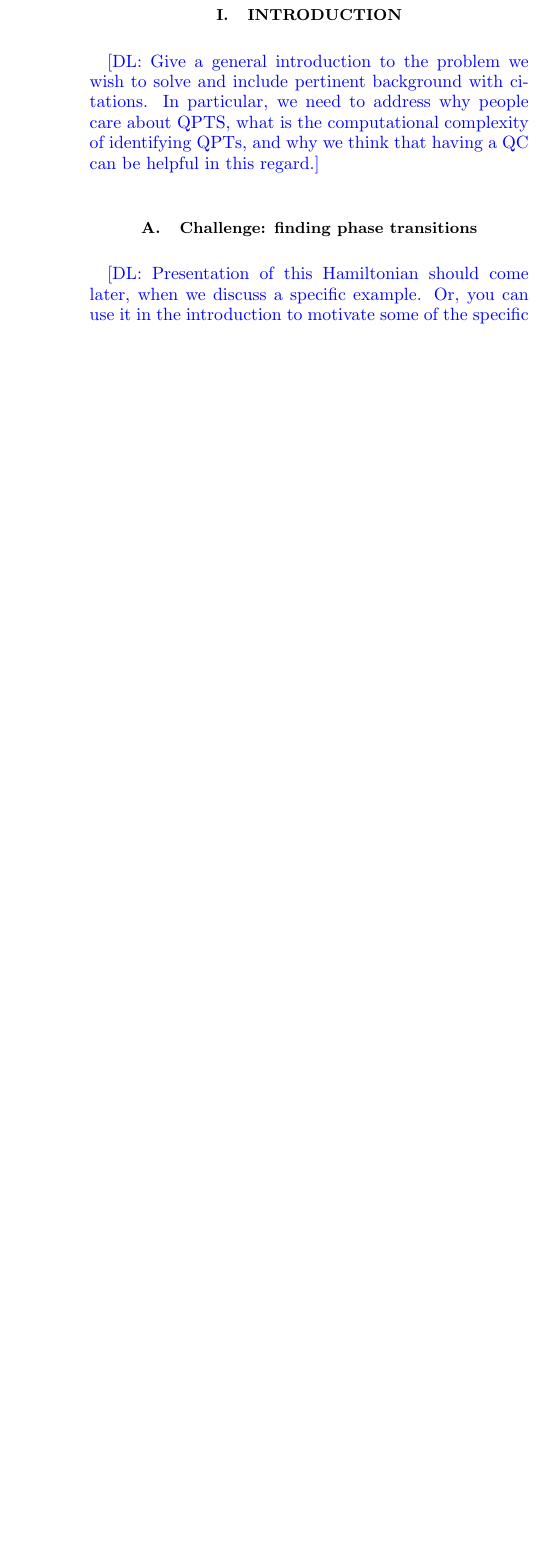
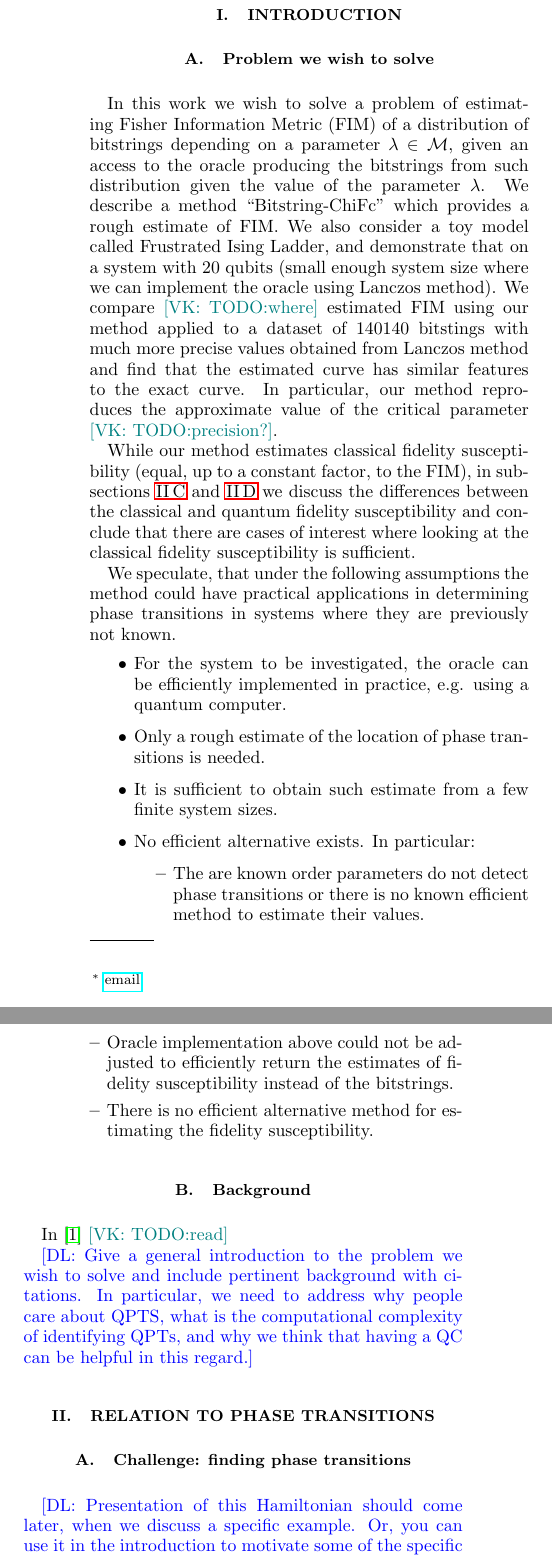
Before and after one commit to fiktor/bitstring-chifc-paper, a LaTeX paper (very-very-early-draft.tex): part of one column of page 1 of 9 before the commit and two parts of the columns of page 1 of 10 after it, the two joined at a grey line, cut so that both start at the same text, the shorter picture padded with empty space. Compiled offline with pdfLaTeX.

Commit message:
Started the intro.

```diff
--- a/very-very-early-draft.tex
+++ b/very-very-early-draft.tex
@@ -60,11 +60,56 @@ compared to the number of possible bitstrings.
 \maketitle
 
 \section{Introduction}
+\subsection{Problem we wish to solve}
+In this work we wish to solve a problem of estimating Fisher Information Metric
+(FIM) of a distribution of bitstrings depending on a parameter
+$\lambda \in \mathcal{M}$, given an access to the oracle producing the
+bitstrings from such distribution given the value of the parameter $\lambda$.
+We describe a method ``Bitstring-ChiFc'' which provides a rough estimate of FIM.
+We also consider a toy model called Frustrated Ising Ladder, and demonstrate
+that on a system with 20 qubits (small enough system size where we can
+implement the oracle using Lanczos method).
+We compare \VK{TODO:where} estimated FIM using our method applied to a dataset
+of 140140 bitstings with much more precise values obtained from
+Lanczos method and find that the estimated curve has similar features
+to the exact curve. In particular, our method reproduces the approximate value
+of the critical parameter \VK{TODO:precision?}.
+
+While our method estimates classical fidelity susceptibility (equal, up to
+a constant factor, to the FIM), in subsections
+\ref{ss:fidelity-susceptibility} and \ref{ss:resolution-issue-3}
+we discuss the differences between the classical and quantum fidelity
+susceptibility and conclude that there are cases of interest
+where looking at the classical fidelity susceptibility is sufficient.
+
+We speculate, that under the following assumptions the method could have
+practical applications in determining phase transitions in systems where they
+are previously not known.
+\begin{itemize}
+  \item For the system to be investigated, the oracle can be efficiently
+    implemented in practice, e.g. using a quantum computer.
+  \item Only a rough estimate of the location of phase transitions is needed.
+  \item It is sufficient to obtain such estimate from a few finite system
+    sizes.
+  \item No efficient alternative exists. In particular:
+    \begin{itemize}
+      \item The are known order parameters do not detect phase transitions
+        or there is no known efficient method to estimate their values.
+      \item Oracle implementation above could not be adjusted to efficiently
+        return the estimates of fidelity susceptibility instead of the
+        bitstrings.
+      \item There is no efficient alternative method for estimating the
+        fidelity susceptibility.
+    \end{itemize}
+\end{itemize}
+
+\subsection{Background}
+In \cite{gu2008fidelity} \VK{TODO:read}
+
 \DL{Give a general introduction to the problem we wish to solve and include pertinent background with citations. In particular, we need to address why people care about QPTS, what is the computational complexity of identifying QPTs, and why we think that having a QC can be helpful in this regard.}
 
+\section{Relation to phase transitions}
 \subsection{Challenge: finding phase transitions}
-%%DL too colloquial
-%Let's talk about phase transitions.
 
 \DL{Presentation of this Hamiltonian should come later, when we discuss a specific example. Or, you can use it in the introduction to motivate some of the specific questions we're attempting to answer, but then refer to it explicitly in terms of some specific aspects of the phase diagram.}
 
```
Also changed, not shown: biblio.bib (+20 -0 lines), very-very-early-draft.bbl, very-very-early-draft.pdf, very-very-early-draft.tex (17 more changed lines), 1 other file.
